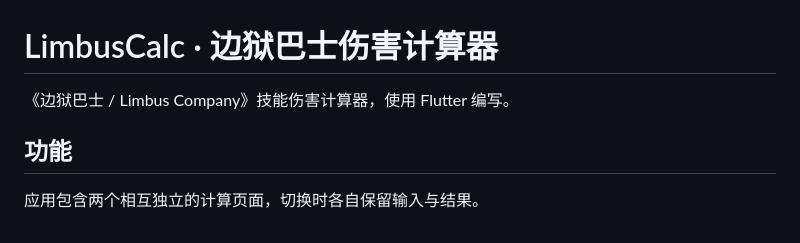
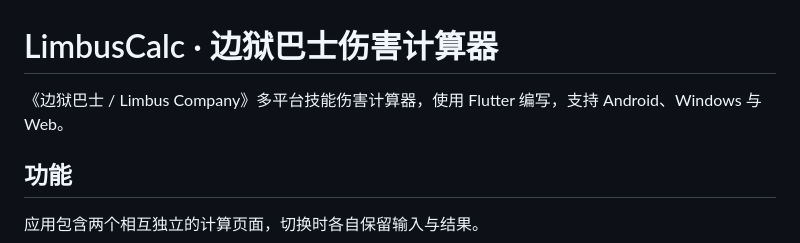
Before and after one commit to YousaHay/LimbusCalc, a Markdown page: README.md, the part around the change. Drawn GitHub-style.

Commit message:
Mention multi-platform support in README

```diff
--- a/README.md
+++ b/README.md
@@ -1,6 +1,6 @@
 # LimbusCalc · 边狱巴士伤害计算器
 
-《边狱巴士 / Limbus Company》技能伤害计算器，使用 Flutter 编写。
+《边狱巴士 / Limbus Company》多平台技能伤害计算器，使用 Flutter 编写，支持 Android、Windows 与 Web。
 
 ## 功能
 
```
